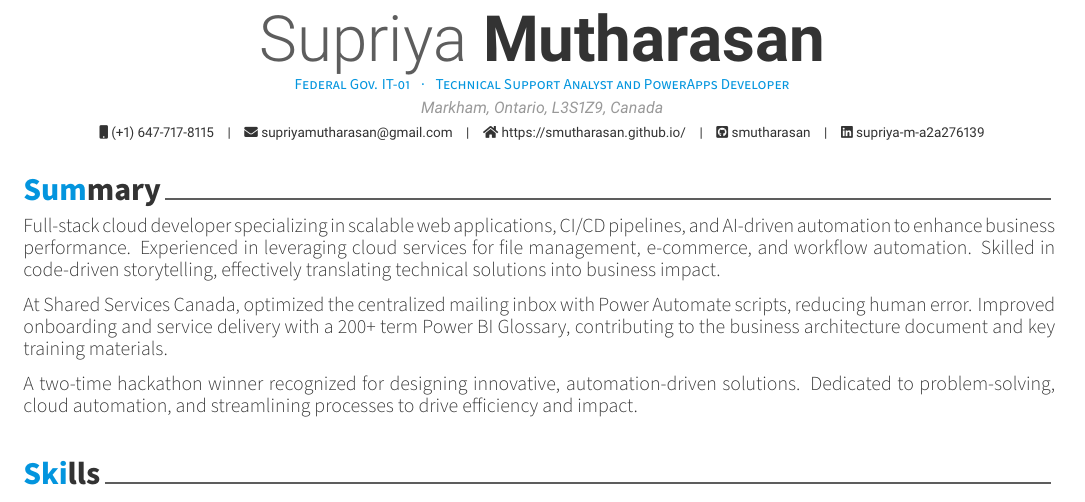
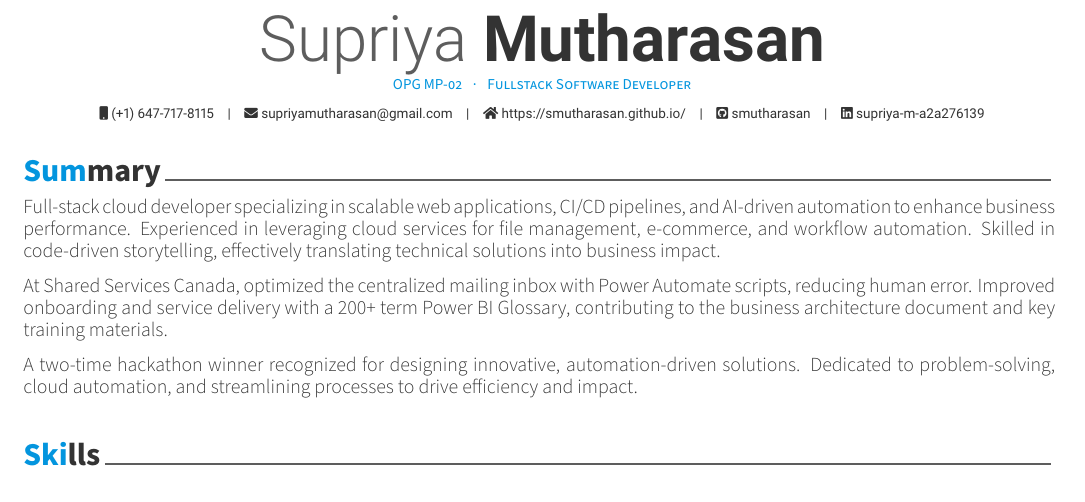
Before and after one commit to smutharasan/resume, a LaTeX CV (examples/resume.tex): part of page 1 of 2, cut so that both start at the same text. The pictures show the PDF file examples/resume.pdf that the author committed with the source.

Commit message:
Changed the title on resume.tex and removed the location out

```diff
--- a/examples/resume.tex
+++ b/examples/resume.tex
@@ -52,8 +52,7 @@
 % Available options: circle|rectangle,edge/noedge,left/right
 % \photo[rectangle,edge,right]{./examples/profile}
 \name{Supriya}{Mutharasan}
-\position{Federal Gov. IT-01 {\enskip\cdotp\enskip} Technical Support Analyst and PowerApps Developer}
-\address{Markham, Ontario, L3S1Z9, Canada}
+\position{OPG MP-02 {\enskip\cdotp\enskip} Fullstack Software Developer}
 
 \mobile{(+1) 647-717-8115}
 \email{supriyamutharasan@gmail.com}
```
Also changed, not shown: examples/resume.pdf, 1 other file.
